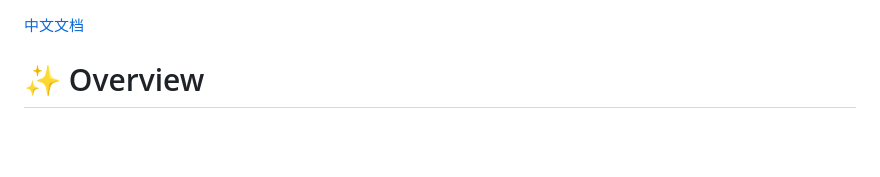
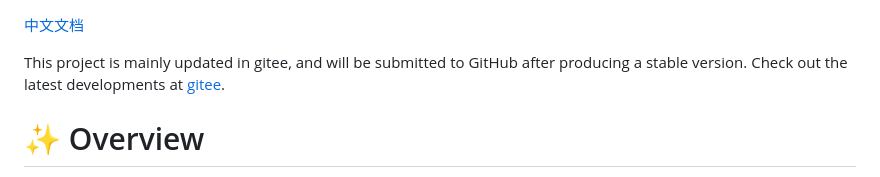
Before and after one commit to g1879/DrissionPage, a Markdown page: README.md, the part around the change. GitHub-like rendering; blank space fills up the shorter version.

```diff
--- a/README.md
+++ b/README.md
@@ -1,4 +1,7 @@
 [中文文档](https://g1879.gitee.io/drissionpagedocs)
+
+This project is mainly updated in gitee, and will be submitted to GitHub after producing a stable version.
+Check out the latest developments at [gitee](https://gitee.com/g1879/DrissionPage).
 
 # ✨️ Overview
 
```
